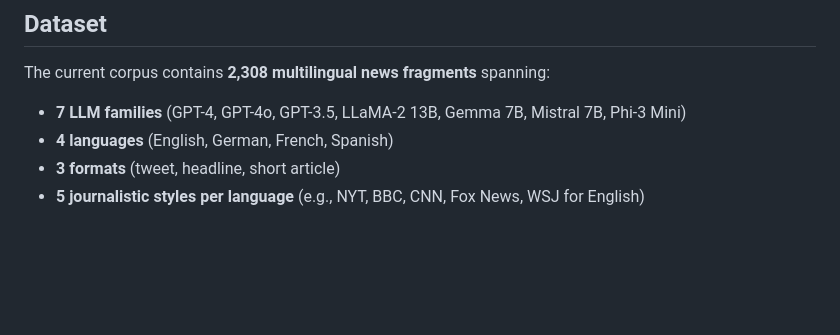
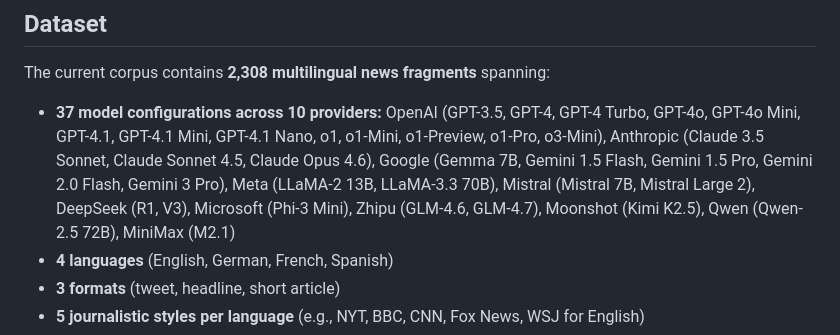
Before and after one commit to aloth/RogueGPT, a Markdown page: README.md, the part around one of its changes. GitHub-like rendering; blank space fills up the shorter version.

Commit message:
Update README: list all 37 models across 10 providers

```diff
--- a/README.md
+++ b/README.md
@@ -55,7 +55,18 @@ RogueGPT follows a three-layer architecture that separates data logic from inter
 
 The current corpus contains **2,308 multilingual news fragments** spanning:
 
-- **7 LLM families** (GPT-4, GPT-4o, GPT-3.5, LLaMA-2 13B, Gemma 7B, Mistral 7B, Phi-3 Mini)
+- **37 model configurations across 10 providers:**
+  OpenAI (GPT-3.5, GPT-4, GPT-4 Turbo, GPT-4o, GPT-4o Mini, GPT-4.1, GPT-4.1 Mini, GPT-4.1 Nano, o1, o1-Mini, o1-Preview, o1-Pro, o3-Mini),
+  Anthropic (Claude 3.5 Sonnet, Claude Sonnet 4.5, Claude Opus 4.6),
+  Google (Gemma 7B, Gemini 1.5 Flash, Gemini 1.5 Pro, Gemini 2.0 Flash, Gemini 3 Pro),
+  Meta (LLaMA-2 13B, LLaMA-3.3 70B),
+  Mistral (Mistral 7B, Mistral Large 2),
+  DeepSeek (R1, V3),
+  Microsoft (Phi-3 Mini),
+  Zhipu (GLM-4.6, GLM-4.7),
+  Moonshot (Kimi K2.5),
+  Qwen (Qwen-2.5 72B),
+  MiniMax (M2.1)
 - **4 languages** (English, German, French, Spanish)
 - **3 formats** (tweet, headline, short article)
 - **5 journalistic styles per language** (e.g., NYT, BBC, CNN, Fox News, WSJ for English)
```
Also changed, not shown: other parts of README.md (+6 -6 lines).
